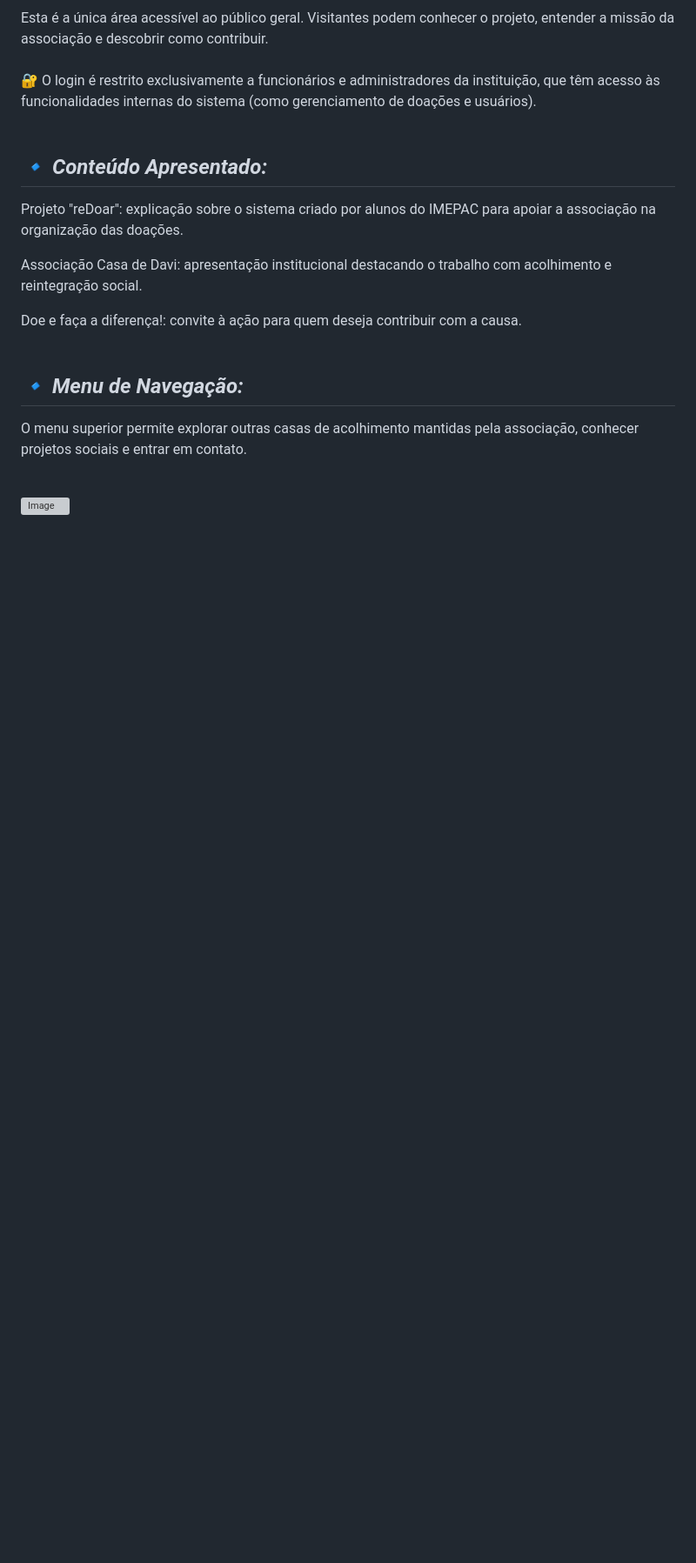
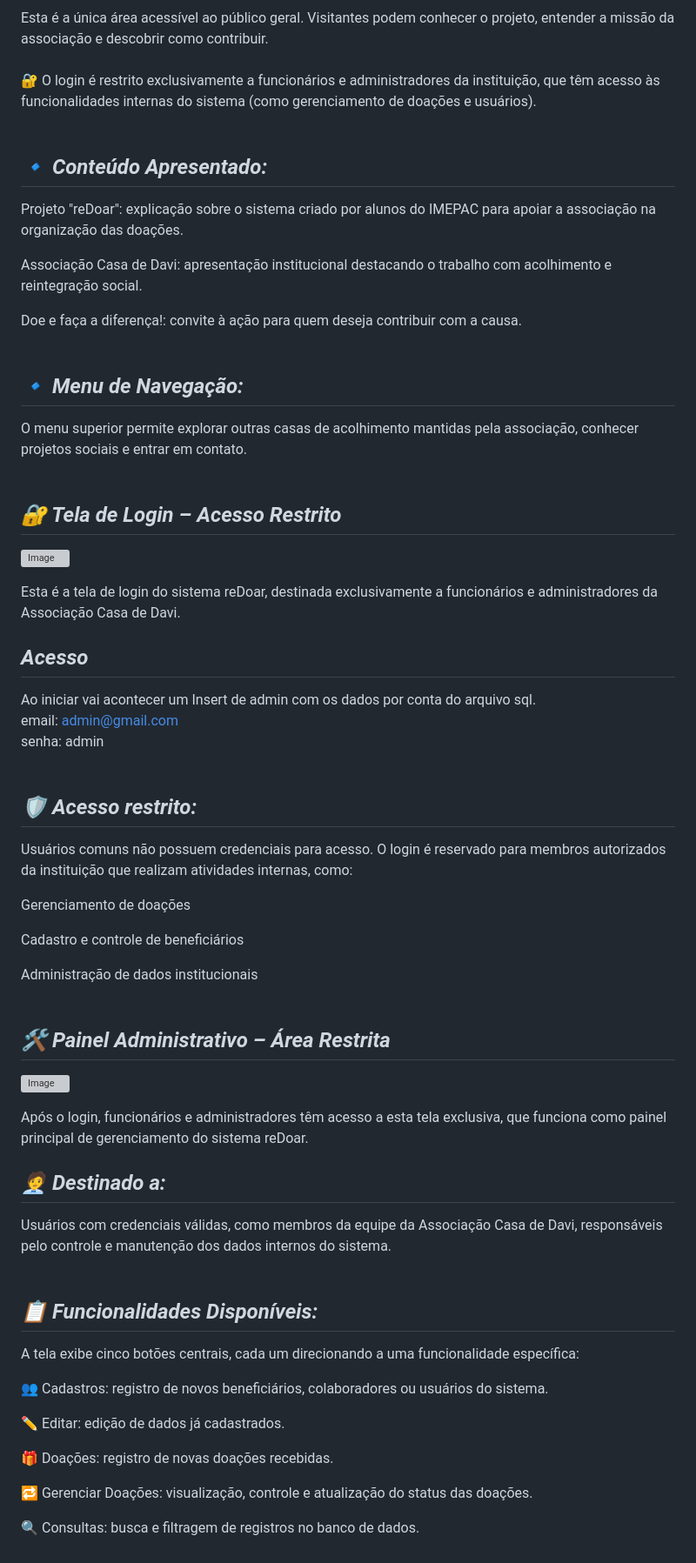
Before and after one commit to beatriznarf/Projeto_reDoar, a Markdown page: README.md, the part around the change. Shown: that part at 87% size. Drawn GitHub-style; blank space fills up the shorter version; grey boxes are pictures that could not be loaded.

```diff
--- a/README.md
+++ b/README.md
@@ -71,4 +71,49 @@ Doe e faça a diferença!: convite à ação para quem deseja contribuir com a c
 O menu superior permite explorar outras casas de acolhimento mantidas pela associação, conhecer projetos sociais e entrar em contato.
 <br> <br>
 
-![Image](https://github.com/user-attachments/assets/7024d1f5-bf48-4191-8040-dae0d023d121)
+## ***🔐 Tela de Login – Acesso Restrito***
+
+![Image](https://github.com/user-attachments/assets/8cce0964-381b-40de-a000-366ee44cbc4f)
+
+Esta é a tela de login do sistema reDoar, destinada exclusivamente a funcionários e administradores da Associação Casa de Davi.
+
+## *Acesso*
+
+Ao iniciar vai acontecer um Insert de admin com os dados por conta do arquivo sql. <br>
+email: admin@gmail.com <br>
+senha: admin
+<br> <br>
+
+## *🛡️ Acesso restrito:*
+Usuários comuns não possuem credenciais para acesso. O login é reservado para membros autorizados da instituição que realizam atividades internas, como:
+
+Gerenciamento de doações
+
+Cadastro e controle de beneficiários
+
+Administração de dados institucionais
+<br> <br>
+
+## ***🛠️ Painel Administrativo – Área Restrita***
+
+![Image](https://github.com/user-attachments/assets/0fb3416a-7ab5-41d5-9ab2-fc9d2692bbd1)
+
+Após o login, funcionários e administradores têm acesso a esta tela exclusiva, que funciona como painel principal de gerenciamento do sistema reDoar.
+
+## *🧑‍💼 Destinado a:*
+
+Usuários com credenciais válidas, como membros da equipe da Associação Casa de Davi, responsáveis pelo controle e manutenção dos dados internos do sistema.
+<br> <br>
+
+## ***📋 Funcionalidades Disponíveis:***
+A tela exibe cinco botões centrais, cada um direcionando a uma funcionalidade específica:
+
+👥 Cadastros: registro de novos beneficiários, colaboradores ou usuários do sistema.
+
+✏️ Editar: edição de dados já cadastrados.
+
+🎁 Doações: registro de novas doações recebidas.
+
+🔁 Gerenciar Doações: visualização, controle e atualização do status das doações.
+
+🔍 Consultas: busca e filtragem de registros no banco de dados.
```
